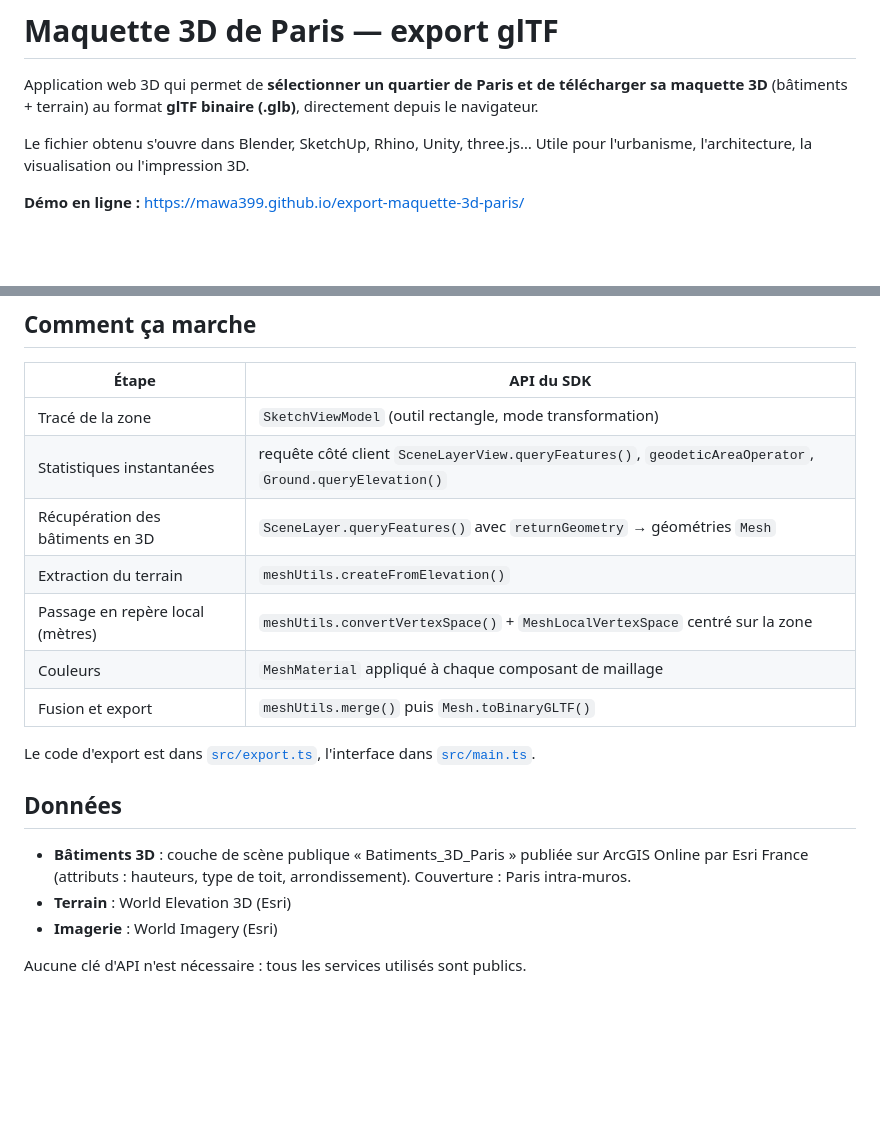
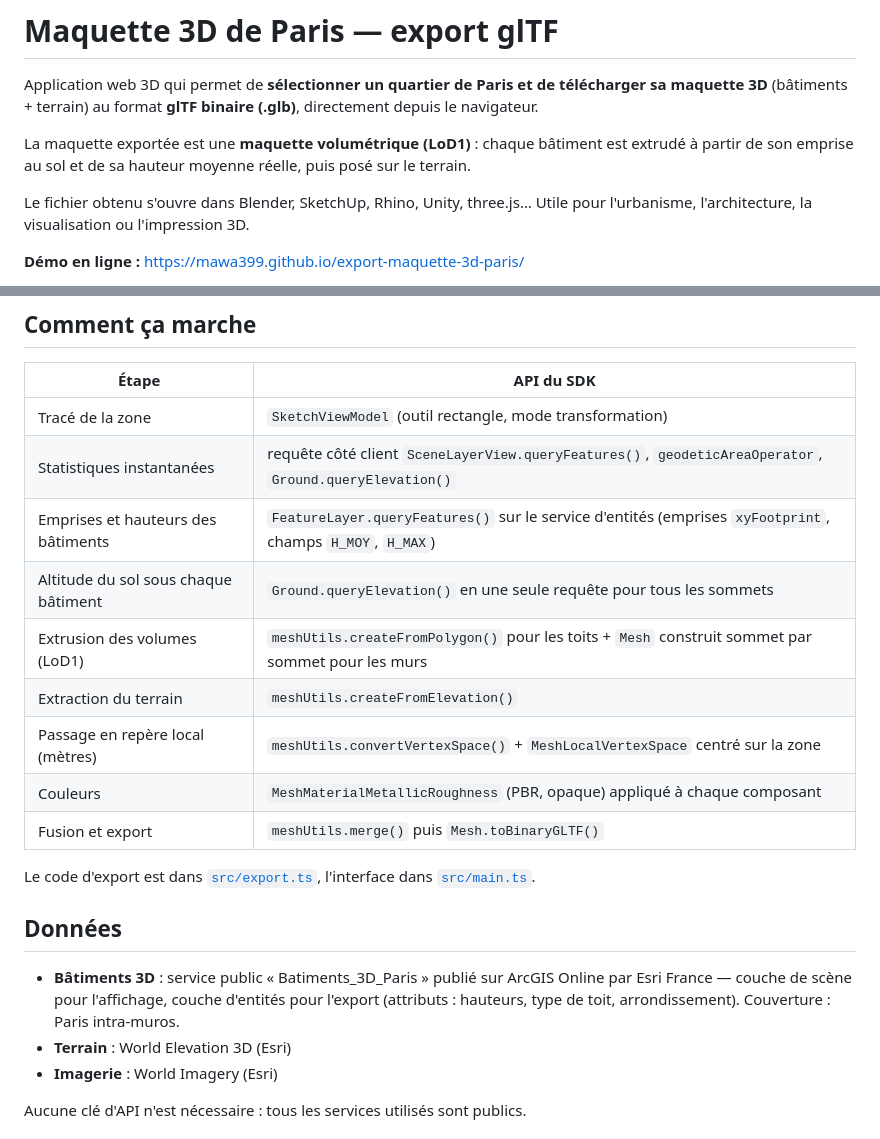
Before and after one commit to mawa399/export-maquette-3d-paris, a Markdown page: README.md, 2 parts joined by grey strips. GitHub-like rendering; blank space fills up the shorter version.

Commit message:
README : description de la méthode d'export LoD1

```diff
--- a/README.md
+++ b/README.md
@@ -1,6 +1,8 @@
 # Maquette 3D de Paris — export glTF
 
 Application web 3D qui permet de **sélectionner un quartier de Paris et de télécharger sa maquette 3D** (bâtiments + terrain) au format **glTF binaire (.glb)**, directement depuis le navigateur.
+
+La maquette exportée est une **maquette volumétrique (LoD1)** : chaque bâtiment est extrudé à partir de son emprise au sol et de sa hauteur moyenne réelle, puis posé sur le terrain.
 
 Le fichier obtenu s'ouvre dans Blender, SketchUp, Rhino, Unity, three.js… Utile pour l'urbanisme, l'architecture, la visualisation ou l'impression 3D.
 
@@ -24,17 +26,19 @@ Réalisé avec **ArcGIS Maps SDK for JavaScript 5.1** et le design system **Calc
 |---|---|
 | Tracé de la zone | `SketchViewModel` (outil rectangle, mode transformation) |
 | Statistiques instantanées | requête côté client `SceneLayerView.queryFeatures()`, `geodeticAreaOperator`, `Ground.queryElevation()` |
-| Récupération des bâtiments en 3D | `SceneLayer.queryFeatures()` avec `returnGeometry` → géométries `Mesh` |
+| Emprises et hauteurs des bâtiments | `FeatureLayer.queryFeatures()` sur le service d'entités (emprises `xyFootprint`, champs `H_MOY`, `H_MAX`) |
+| Altitude du sol sous chaque bâtiment | `Ground.queryElevation()` en une seule requête pour tous les sommets |
+| Extrusion des volumes (LoD1) | `meshUtils.createFromPolygon()` pour les toits + `Mesh` construit sommet par sommet pour les murs |
 | Extraction du terrain | `meshUtils.createFromElevation()` |
 | Passage en repère local (mètres) | `meshUtils.convertVertexSpace()` + `MeshLocalVertexSpace` centré sur la zone |
-| Couleurs | `MeshMaterial` appliqué à chaque composant de maillage |
+| Couleurs | `MeshMaterialMetallicRoughness` (PBR, opaque) appliqué à chaque composant |
 | Fusion et export | `meshUtils.merge()` puis `Mesh.toBinaryGLTF()` |
 
 Le code d'export est dans [`src/export.ts`](src/export.ts), l'interface dans [`src/main.ts`](src/main.ts).
 
 ## Données
 
-- **Bâtiments 3D** : couche de scène publique « Batiments_3D_Paris » publiée sur ArcGIS Online par Esri France (attributs : hauteurs, type de toit, arrondissement). Couverture : Paris intra-muros.
+- **Bâtiments 3D** : service public « Batiments_3D_Paris » publié sur ArcGIS Online par Esri France — couche de scène pour l'affichage, couche d'entités pour l'export (attributs : hauteurs, type de toit, arrondissement). Couverture : Paris intra-muros.
 - **Terrain** : World Elevation 3D (Esri)
 - **Imagerie** : World Imagery (Esri)
 
```
